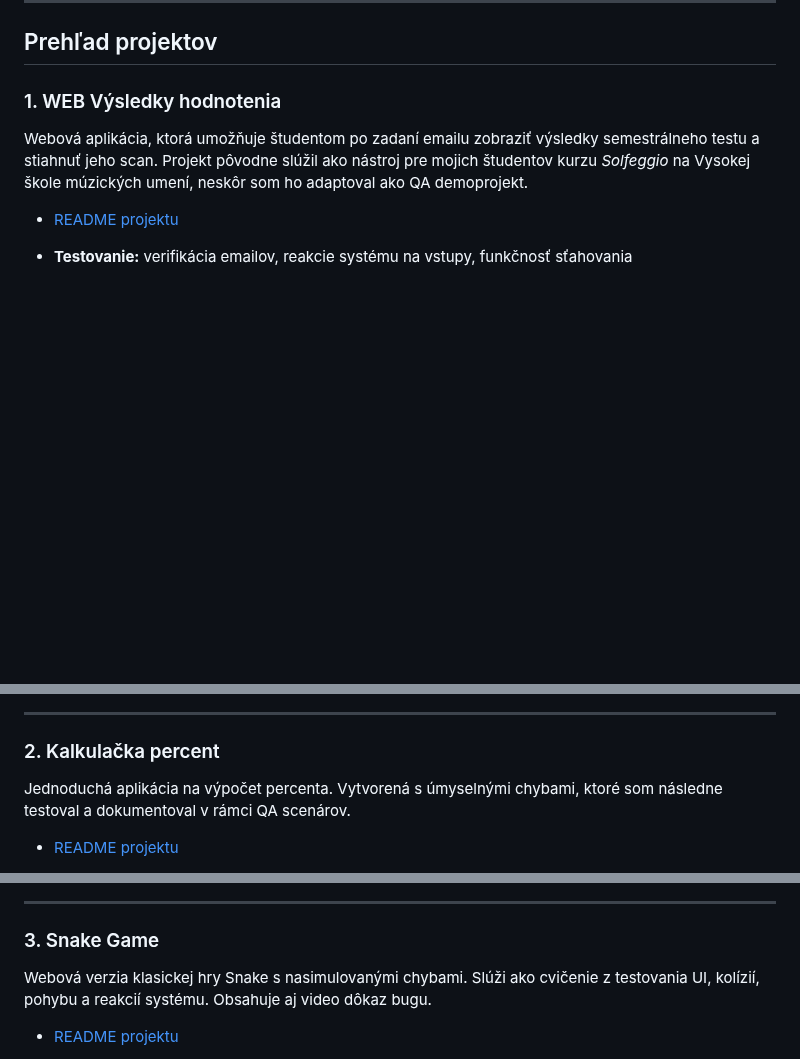
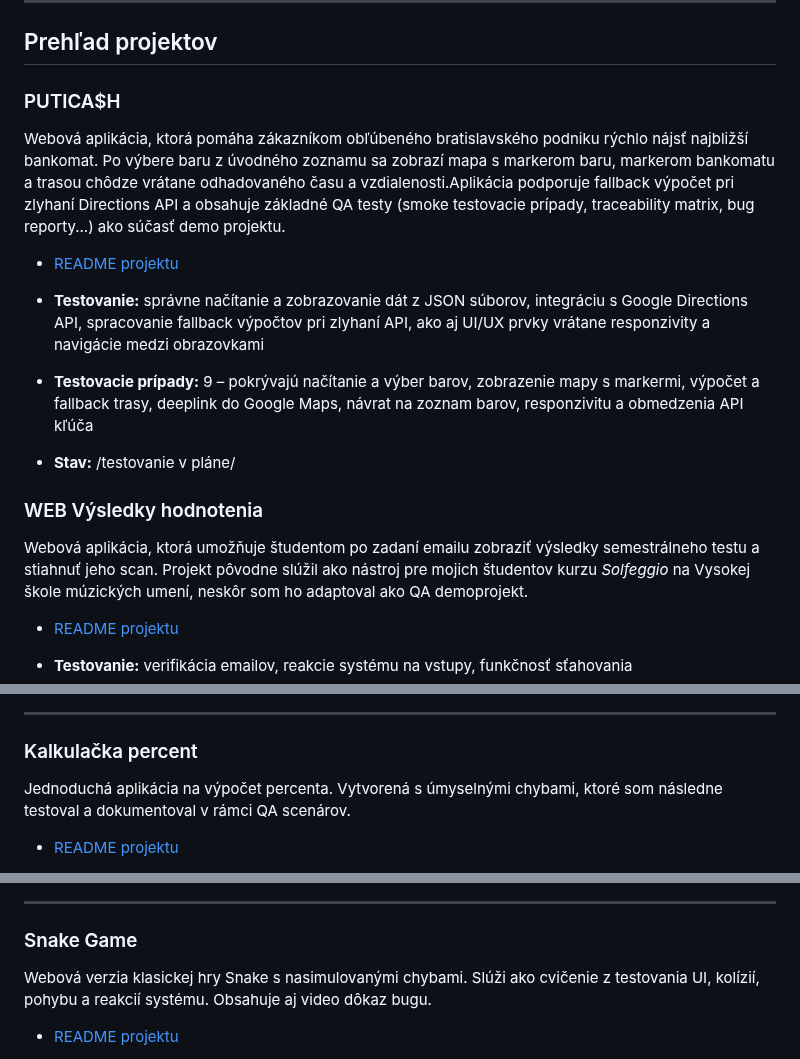
Before and after one commit to MarZav-5/QA_demo_projects, a Markdown page: README.md, 3 parts joined by grey strips. Rendered like a GitHub page; blank space fills up the shorter version.

```diff
--- a/README.md
+++ b/README.md
@@ -10,7 +10,18 @@ Tieto projekty demonštrujú môj praktický prístup k testovaniu a dôraz na s
 
 ## Prehľad projektov
 
-### 1. WEB Výsledky hodnotenia
+### PUTICA$H
+
+Webová aplikácia, ktorá pomáha zákazníkom obľúbeného bratislavského podniku rýchlo nájsť najbližší bankomat. Po výbere baru z úvodného zoznamu sa zobrazí mapa s markerom baru, markerom bankomatu a trasou chôdze vrátane odhadovaného času a vzdialenosti.Aplikácia podporuje fallback výpočet pri zlyhaní Directions API a obsahuje základné QA testy (smoke testovacie prípady, traceability matrix, bug reporty...) ako súčasť demo projektu.
+
+- [README projektu](./PUTICASH/README.md)
+
+- **Testovanie:** správne načítanie a zobrazovanie dát z JSON súborov, integráciu s Google Directions API, spracovanie fallback výpočtov pri zlyhaní API, ako aj UI/UX prvky vrátane responzivity a navigácie medzi obrazovkami
+
+- **Testovacie prípady:** 9 – pokrývajú načítanie a výber barov, zobrazenie mapy s markermi, výpočet a fallback trasy, deeplink do Google Maps, návrat na zoznam barov, responzivitu a obmedzenia API kľúča
+- **Stav:** /testovanie v pláne/
+
+### WEB Výsledky hodnotenia
 
 Webová aplikácia, ktorá umožňuje študentom po zadaní emailu zobraziť výsledky semestrálneho testu a stiahnuť jeho scan. Projekt pôvodne slúžil ako nástroj pre mojich študentov kurzu *Solfeggio* na Vysokej škole múzických umení, neskôr som ho adaptoval ako QA demoprojekt.
 
@@ -62,7 +73,7 @@ Passed
 
 ---
 
-### 2. Kalkulačka percent
+### Kalkulačka percent
 
 Jednoduchá aplikácia na výpočet percenta. Vytvorená s úmyselnými chybami, ktoré som následne testoval a dokumentoval v rámci QA scenárov.
 
@@ -120,7 +131,7 @@ Dôkaz:
 
 ---
 
-### 3. Snake Game
+### Snake Game
 
 Webová verzia klasickej hry Snake s nasimulovanými chybami. Slúži ako cvičenie z testovania UI, kolízií, pohybu a reakcií systému. Obsahuje aj video dôkaz bugu.
 
```
